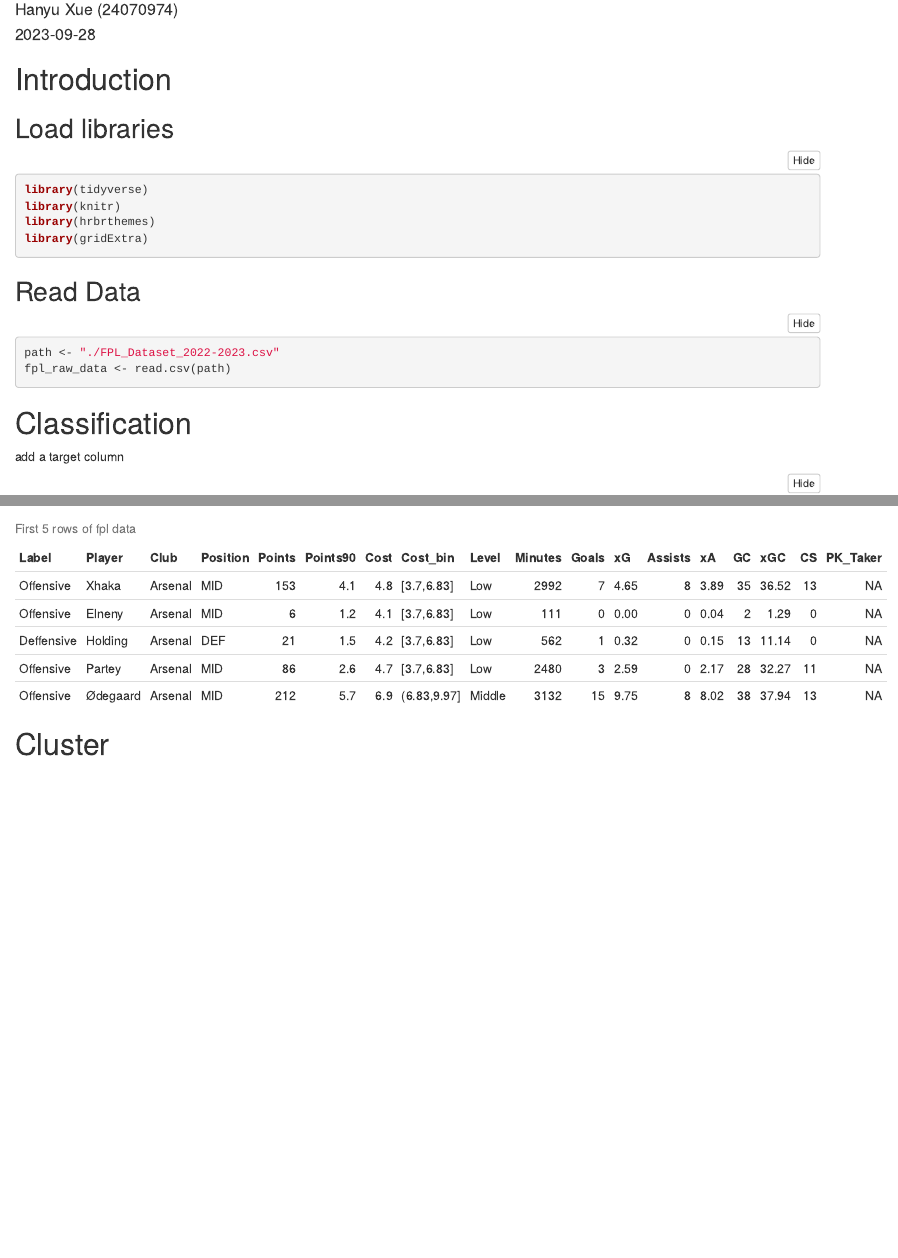
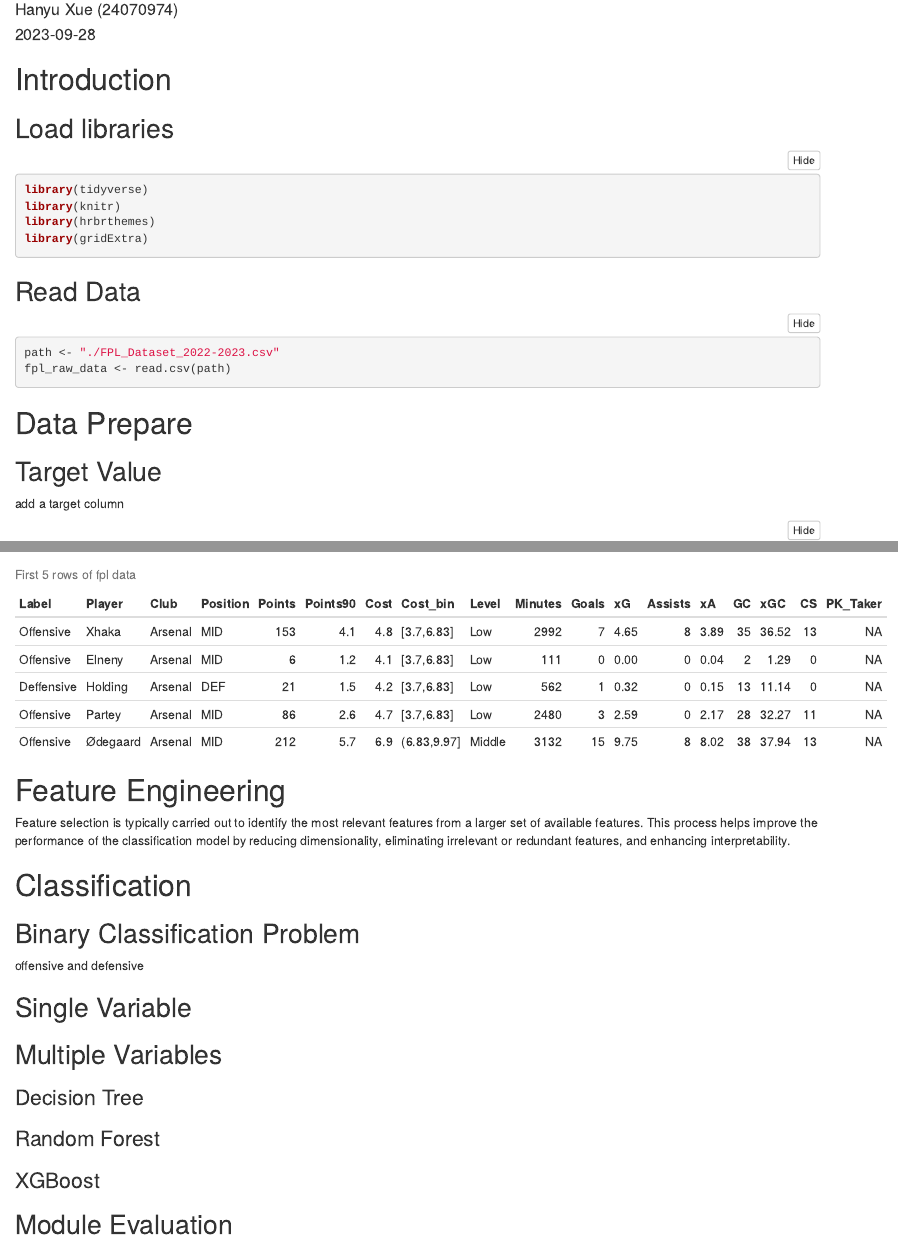
Before and after one commit to tonglam/fpl_analysis_2223, an R Markdown document (FPL_Analysis_2223_modelling.Rmd): the page in a window 1100 px wide, from 100 px down, and a second part further down, joined at a grey line. Rendered offline with R 4.5, knitr and Pandoc, with nearby package versions.

Commit message:
modify structure

````diff
--- a/FPL_Analysis_2223_modelling.Rmd
+++ b/FPL_Analysis_2223_modelling.Rmd
@@ -33,8 +33,9 @@ path <- "./FPL_Dataset_2022-2023.csv"
 fpl_raw_data <- read.csv(path)
 ```
 
+# Data Prepare
 
-# Classification
+## Target Value
 
 add a target column
 ```{r transform_1}
@@ -107,6 +108,25 @@ fpl_data <- fpl_raw_data[c(
 kable(fpl_data[1:5, ], caption =  "First 5 rows of fpl data")
 ```
 
+# Feature Engineering
+Feature selection is typically carried out to identify the most relevant features from a larger set of available features. This process helps improve the performance of the classification model by reducing dimensionality, eliminating irrelevant or redundant features, and enhancing interpretability.
 
 
+# Classification
+
+## Binary Classification Problem
+offensive and defensive
+
+## Single Variable
+
+## Multiple Variables
+
+### Decision Tree
+
+### Random Forest
+
+### XGBoost
+
+## Module Evaluation
+
 # Cluster
````
